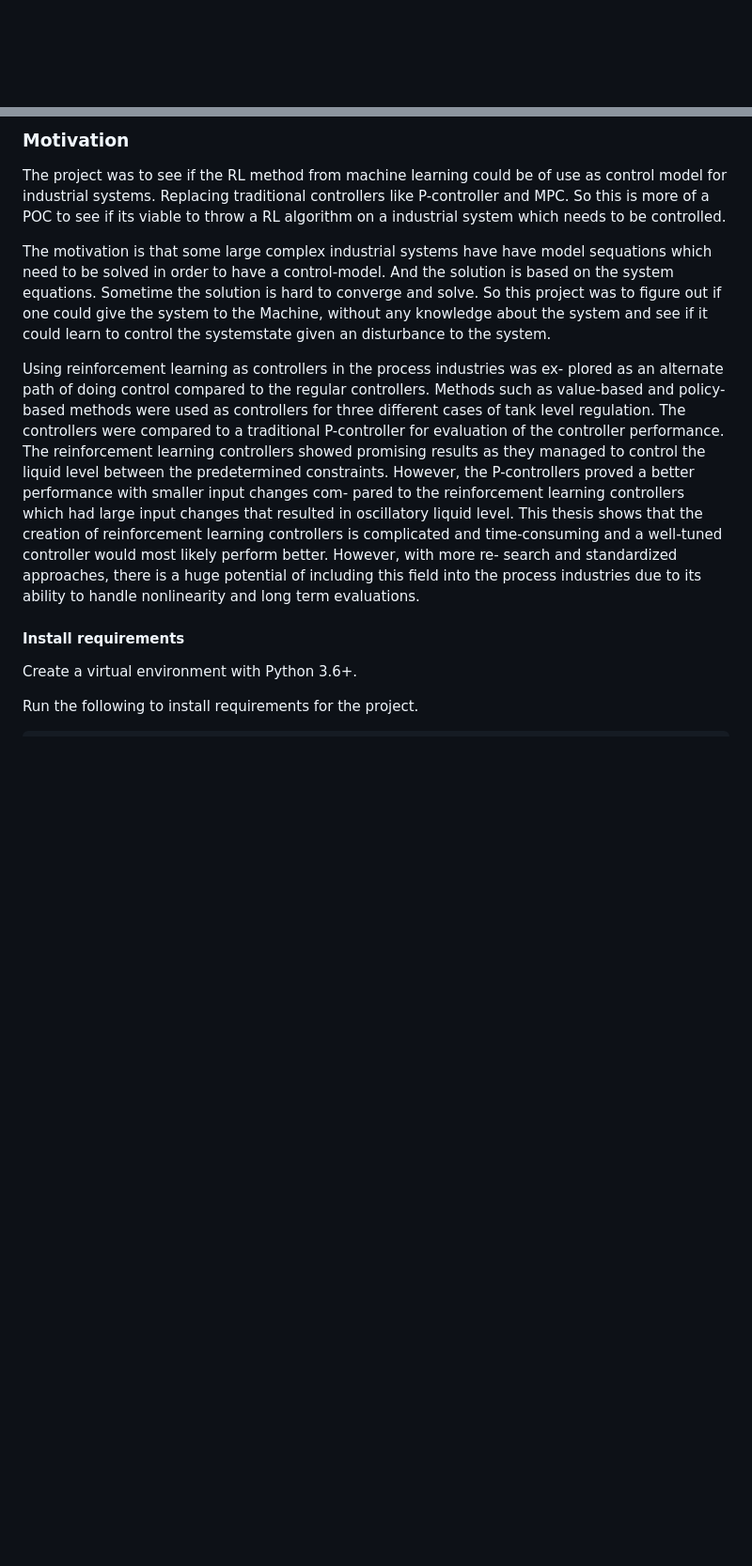
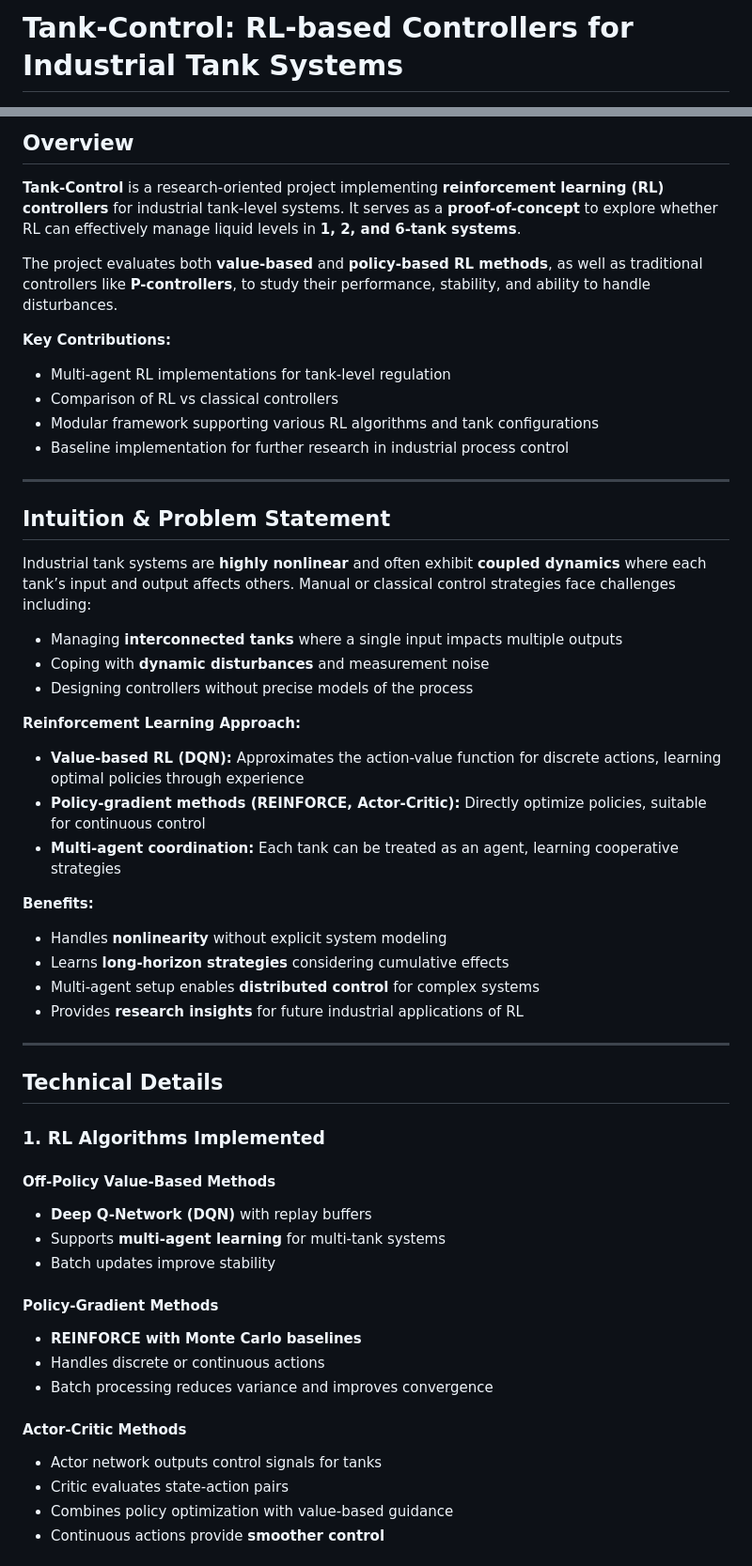
Before and after one commit to alihadi2103/Tank-control, a Markdown page: README.md, 2 parts joined by grey strips. Shown: that part at 94% size. Drawn GitHub-style; blank space fills up the shorter version.

````diff
--- a/README.md
+++ b/README.md
@@ -1 +1,2 @@
+# Tank-Control: RL-based Controllers for Industrial Tank Systems
 
@@ -2,29 +5,62 @@
 
+## Overview
 
-### Motivation
-The project was to see if the RL method from machine learning could be of use as control model for industrial systems. Replacing traditional controllers like P-controller and MPC. So this is more of a POC to see if its viable to throw a RL algorithm on a industrial system which needs to be controlled.
+**Tank-Control** is a research-oriented project implementing **reinforcement learning (RL) controllers** for industrial tank-level systems. It serves as a **proof-of-concept** to explore whether RL can effectively manage liquid levels in **1, 2, and 6-tank systems**.
 
-The motivation is that some large complex industrial systems have have model sequations which need to be solved in order to have a control-model. And the solution is based on the system equations. Sometime the solution is hard to converge and solve. So this project was to figure out if one could give the system to the Machine, without any knowledge about the system and see if it could learn to control the systemstate given an disturbance to the system.
+The project evaluates both **value-based** and **policy-based RL methods**, as well as traditional controllers like **P-controllers**, to study their performance, stability, and ability to handle disturbances.
 
-Using reinforcement learning as controllers in the process industries was ex-
-plored as an alternate path of doing control compared to the regular controllers.
-Methods such as value-based and policy-based methods were used as controllers
-for three different cases of tank level regulation. The controllers were compared
-to a traditional P-controller for evaluation of the controller performance. The
-reinforcement learning controllers showed promising results as they managed
-to control the liquid level between the predetermined constraints. However,
-the P-controllers proved a better performance with smaller input changes com-
-pared to the reinforcement learning controllers which had large input changes
-that resulted in oscillatory liquid level. This thesis shows that the creation
-of reinforcement learning controllers is complicated and time-consuming and a
-well-tuned controller would most likely perform better. However, with more re-
-search and standardized approaches, there is a huge potential of including this
-field into the process industries due to its ability to handle nonlinearity and long
-term evaluations.
+**Key Contributions:**
 
-#### Install requirements
+* Multi-agent RL implementations for tank-level regulation
+* Comparison of RL vs classical controllers
+* Modular framework supporting various RL algorithms and tank configurations
+* Baseline implementation for further research in industrial process control
 
-Create a virtual environment with Python 3.6+.
+---
 
-Run the following to install requirements for the project.
-```shell
+## Intuition & Problem Statement
+
+Industrial tank systems are **highly nonlinear** and often exhibit **coupled dynamics** where each tank’s input and output affects others. Manual or classical control strategies face challenges including:
+
+* Managing **interconnected tanks** where a single input impacts multiple outputs
+* Coping with **dynamic disturbances** and measurement noise
+* Designing controllers without precise models of the process
+
+**Reinforcement Learning Approach:**
+
+* **Value-based RL (DQN):** Approximates the action-value function for discrete actions, learning optimal policies through experience
+* **Policy-gradient methods (REINFORCE, Actor-Critic):** Directly optimize policies, suitable for continuous control
+* **Multi-agent coordination:** Each tank can be treated as an agent, learning cooperative strategies
+
+**Benefits:**
+
+* Handles **nonlinearity** without explicit system modeling
+* Learns **long-horizon strategies** considering cumulative effects
+* Multi-agent setup enables **distributed control** for complex systems
+* Provides **research insights** for future industrial applications of RL
+
+---
+
+## Technical Details
+
+### 1. RL Algorithms Implemented
+
+#### Off-Policy Value-Based Methods
+
+* **Deep Q-Network (DQN)** with replay buffers
+* Supports **multi-agent learning** for multi-tank systems
+* Batch updates improve stability
+
+#### Policy-Gradient Methods
+
+* **REINFORCE with Monte Carlo baselines**
+* Handles discrete or continuous actions
+* Batch processing reduces variance and improves convergence
+
+#### Actor-Critic Methods
+
+* Actor network outputs control signals for tanks
+* Critic evaluates state-action pairs
+* Combines policy optimization with value-based guidance
+* Continuous actions provide **smoother control**
+
````
Also changed, not shown: other parts of README.md (+102 -12 lines).
